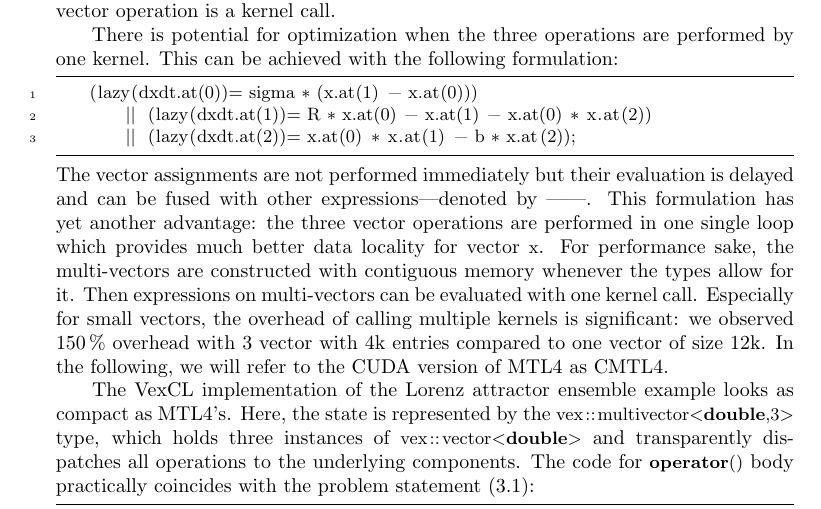
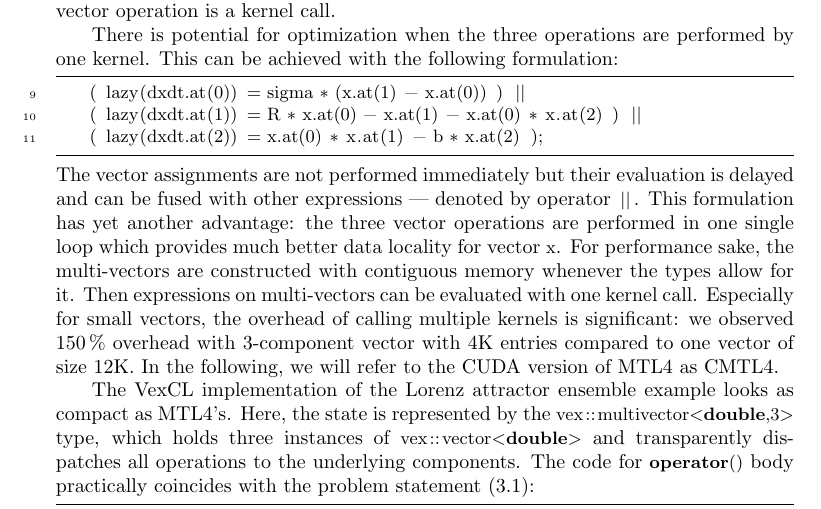
Before and after one commit to ddemidov/gpgpu_with_modern_cpp, a LaTeX paper (gpgpu_with_modern_cpp.tex): part of page 9 of 21, cut so that both start at the same text. Compiled offline with pdfLaTeX; a LaTeX package or settings file that is missing is left out.

Commit message:
Code reformatting

```diff
--- a/gpgpu_with_modern_cpp.tex
+++ b/gpgpu_with_modern_cpp.tex
@@ -16,7 +16,7 @@
     frame=lines
     }
 
-\newcommand{\code}[1]{\lstinline|#1|}
+\newcommand{\code}[1]{\lstinline$#1$}
 \newcommand{\figref}[1]{Fig.~\ref{#1}}
 \newcommand{\eqref}[1]{(\ref{#1})}
 
@@ -601,13 +601,13 @@ In this sense, all operations are performed on the sub-vectors of \code{x} and
 There is potential for optimization when the three operations are performed by one
 kernel.
 This can be achieved with the following formulation:
-\begin{lstlisting}
-    (lazy(dxdt.at(0))= sigma * (x.at(1) - x.at(0)))
-        || (lazy(dxdt.at(1))= R * x.at(0) - x.at(1) - x.at(0) * x.at(2))
-        || (lazy(dxdt.at(2))= x.at(0) * x.at(1) - b * x.at(2));
+\begin{lstlisting}[firstnumber=9]
+    ( lazy(dxdt.at(0)) = sigma * (x.at(1) - x.at(0)) ) ||
+    ( lazy(dxdt.at(1)) = R * x.at(0) - x.at(1) - x.at(0) * x.at(2) ) ||
+    ( lazy(dxdt.at(2)) = x.at(0) * x.at(1) - b * x.at(2) );
 \end{lstlisting}
 The vector assignments are not performed immediately but their evaluation is delayed
-and can be fused with other expressions---denoted by \code{||}.
+and can be fused with other expressions~--- denoted by operator \code{||}.
 This formulation has yet another advantage: the three vector operations
 are performed in one single loop which provides much better data locality
 for vector \code{x}.
@@ -615,23 +615,10 @@ For performance sake, the multi-vectors are constructed with contiguous memory
 whenever the types allow for it.
 Then expressions on multi-vectors can be evaluated with one kernel call.
 Especially for small vectors, the overhead of calling multiple kernels
-is significant: we observed 150\,\% overhead with 3~vector with 4k entries compared
-to one vector of size 12k.
-In the following, we will refer to the CUDA
-version of MTL4 as CMTL4.
+is significant: we observed 150\,\% overhead with 3-component vector with 4K
+entries compared to one vector of size 12K.  In the following, we will refer to
+the CUDA version of MTL4 as CMTL4.
 
-
-% There is potential for optimization when multi-vectors are consecutively allocated
-% in memory so that in our case three kernel calls can be replaced by a single call.
-% Especially for small problem sizes (e.g.~4096 entries), the kernel call overhead
-% is dominant and one large vector operation is up to 150\,\% faster than three smaller
-% ones whereas the difference is less than about 5\,\% when the vectors are
-% larger than one million entries.
-% Likewise, the evaluation of the Lorenz system could be performed with one kernel
-% using MTL4's fused expressions.
-% However, both techniques require subtle meta-programming treatment on the type level and
-% are not yet available for CUDA version of MTL4 (we will refer to the CUDA
-% version as CMTL4).
 
 The VexCL implementation of the Lorenz attractor ensemble example looks as
 compact as MTL4's. Here, the state is represented by the
```
Also changed, not shown: gpgpu_with_modern_cpp.tex (2 more changed lines).
